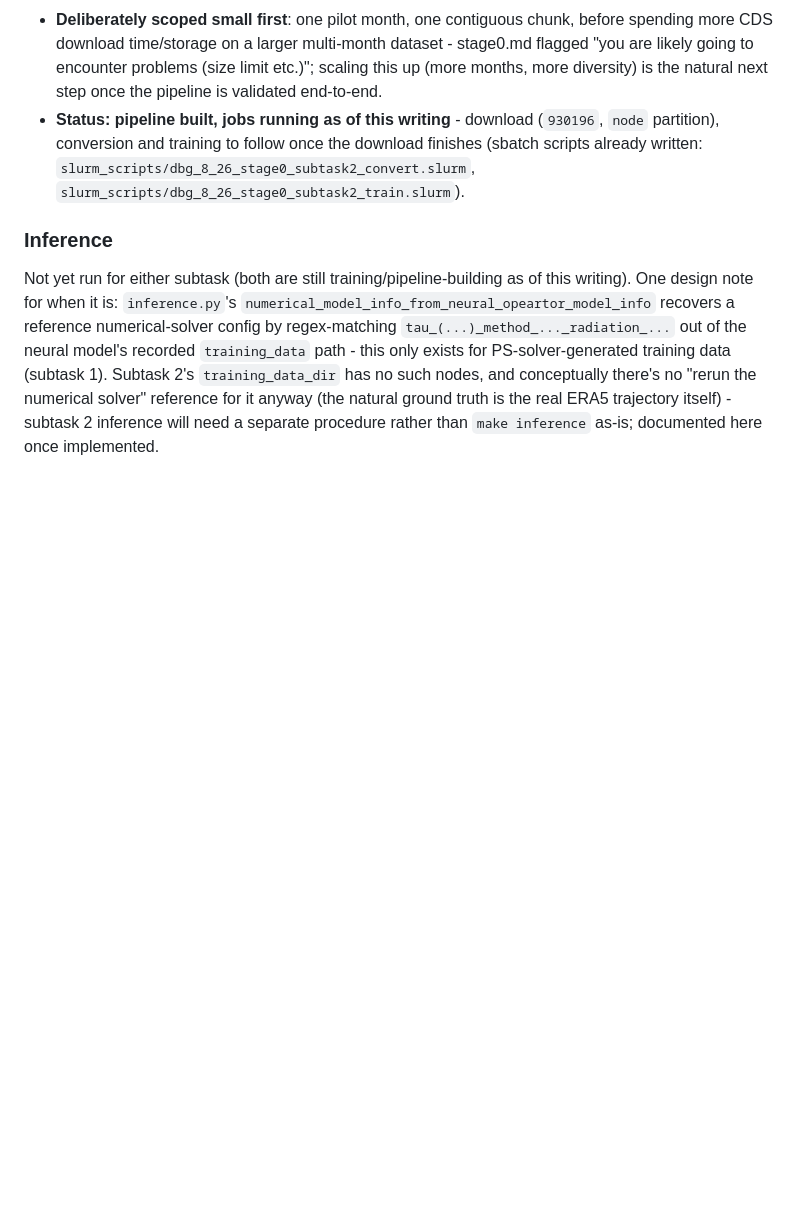
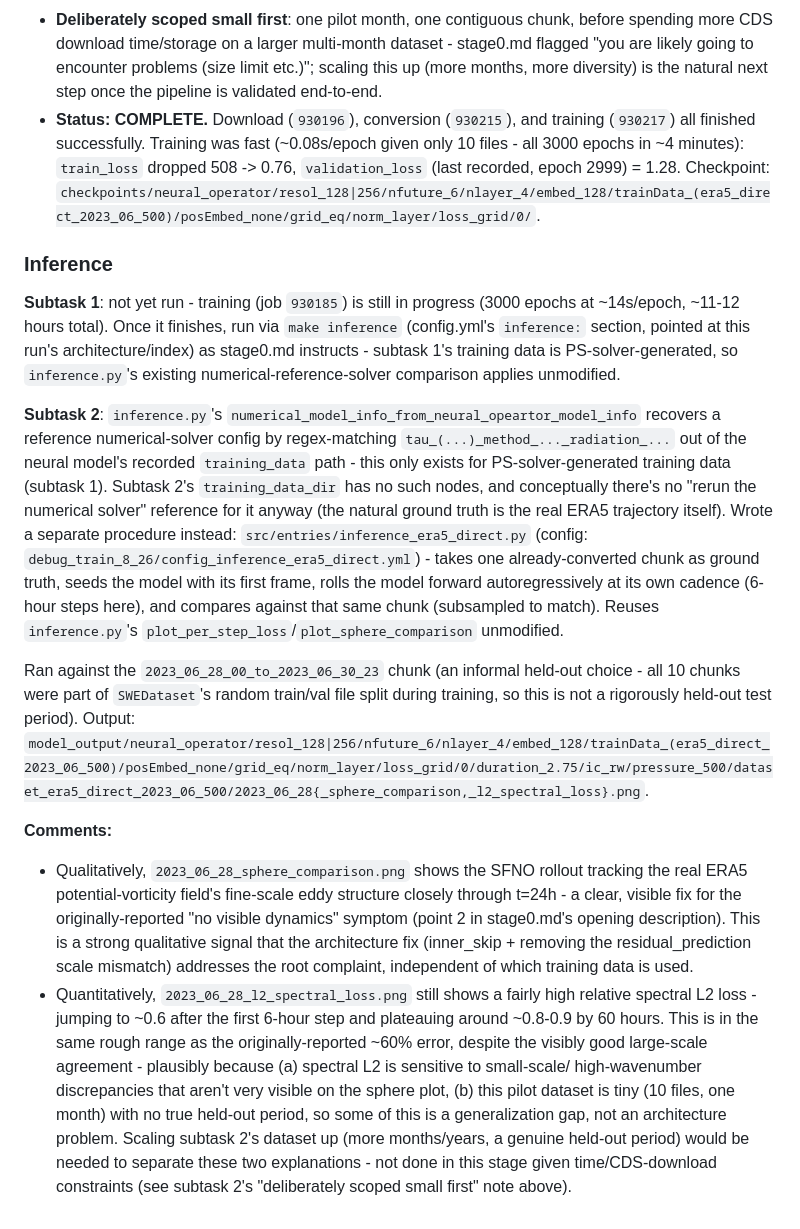
Before and after one commit to Jerry-Haoyu/Shallow_Water_System_On_Sphere, a Markdown page: debug_train_8_26/stage0.md, the part around the change. Rendered like a GitHub page; blank space fills up the shorter version.

Commit message:
Record subtask 2 training/inference results in Findings
Subtask 2 finished end-to-end (download, conversion, training, inference).
Qualitatively the SFNO rollout closely tracks real ERA5 eddy structure
through 24h - a clear fix for the "no visible dynamics" symptom. Quantitative
relative spectral L2 loss remains high (~0.6-0.9), likely reflecting both
spectral L2's sensitivity to small-scale discrepancies and the pilot
dataset's small size (10 files, no true held-out period) rather than a
remaining architecture problem - flagged as needing a larger dataset to
disentangle.

Subtask 1 is still training (job 930185, ~11-12h total); its Findings entry
notes it'll use make inference (existing numerical-reference-solver
comparison) once done.

Co-Authored-By: Claude Sonnet 5 <noreply@anthropic.com>

```diff
--- a/debug_train_8_26/stage0.md
+++ b/debug_train_8_26/stage0.md
@@ -191,20 +191,57 @@ always PS-solver output, per `README.md`); built from scratch:
   dataset - stage0.md flagged "you are likely going to encounter problems
   (size limit etc.)"; scaling this up (more months, more diversity) is the
   natural next step once the pipeline is validated end-to-end.
-- **Status: pipeline built, jobs running as of this writing** - download
-  (`930196`, `node` partition), conversion and training to follow once the
-  download finishes (sbatch scripts already written:
-  `slurm_scripts/dbg_8_26_stage0_subtask2_convert.slurm`,
-  `slurm_scripts/dbg_8_26_stage0_subtask2_train.slurm`).
+- **Status: COMPLETE.** Download (`930196`), conversion (`930215`), and
+  training (`930217`) all finished successfully. Training was fast (~0.08s/epoch
+  given only 10 files - all 3000 epochs in ~4 minutes): `train_loss` dropped
+  508 -> 0.76, `validation_loss` (last recorded, epoch 2999) = 1.28.
+  Checkpoint: `checkpoints/neural_operator/resol_128|256/nfuture_6/nlayer_4/embed_128/trainData_(era5_direct_2023_06_500)/posEmbed_none/grid_eq/norm_layer/loss_grid/0/`.
 
 ### Inference
-Not yet run for either subtask (both are still training/pipeline-building as of
-this writing). One design note for when it is: `inference.py`'s
-`numerical_model_info_from_neural_opeartor_model_info` recovers a reference
-numerical-solver config by regex-matching `tau_(...)_method_..._radiation_...`
-out of the neural model's recorded `training_data` path - this only exists for
-PS-solver-generated training data (subtask 1). Subtask 2's `training_data_dir`
-has no such nodes, and conceptually there's no "rerun the numerical solver"
-reference for it anyway (the natural ground truth is the real ERA5 trajectory
-itself) - subtask 2 inference will need a separate procedure rather than
-`make inference` as-is; documented here once implemented.
+
+**Subtask 1**: not yet run - training (job `930185`) is still in progress
+(3000 epochs at ~14s/epoch, ~11-12 hours total). Once it finishes, run via
+`make inference` (config.yml's `inference:` section, pointed at this run's
+architecture/index) as stage0.md instructs - subtask 1's training data is
+PS-solver-generated, so `inference.py`'s existing numerical-reference-solver
+comparison applies unmodified.
+
+**Subtask 2**: `inference.py`'s `numerical_model_info_from_neural_opeartor_model_info`
+recovers a reference numerical-solver config by regex-matching
+`tau_(...)_method_..._radiation_...` out of the neural model's recorded
+`training_data` path - this only exists for PS-solver-generated training data
+(subtask 1). Subtask 2's `training_data_dir` has no such nodes, and
+conceptually there's no "rerun the numerical solver" reference for it anyway
+(the natural ground truth is the real ERA5 trajectory itself). Wrote a
+separate procedure instead: `src/entries/inference_era5_direct.py` (config:
+`debug_train_8_26/config_inference_era5_direct.yml`) - takes one already-converted
+chunk as ground truth, seeds the model with its first frame, rolls the model
+forward autoregressively at its own cadence (6-hour steps here), and compares
+against that same chunk (subsampled to match). Reuses `inference.py`'s
+`plot_per_step_loss`/`plot_sphere_comparison` unmodified.
+
+Ran against the `2023_06_28_00_to_2023_06_30_23` chunk (an informal held-out
+choice - all 10 chunks were part of `SWEDataset`'s random train/val file split
+during training, so this is not a rigorously held-out test period). Output:
+`model_output/neural_operator/resol_128|256/nfuture_6/nlayer_4/embed_128/trainData_(era5_direct_2023_06_500)/posEmbed_none/grid_eq/norm_layer/loss_grid/0/duration_2.75/ic_rw/pressure_500/dataset_era5_direct_2023_06_500/2023_06_28{_sphere_comparison,_l2_spectral_loss}.png`.
+
+**Comments:**
+- Qualitatively, `2023_06_28_sphere_comparison.png` shows the SFNO rollout
+  tracking the real ERA5 potential-vorticity field's fine-scale eddy structure
+  closely through t=24h - a clear, visible fix for the originally-reported
+  "no visible dynamics" symptom (point 2 in stage0.md's opening description).
+  This is a strong qualitative signal that the architecture fix (inner_skip +
+  removing the residual_prediction scale mismatch) addresses the root
+  complaint, independent of which training data is used.
+- Quantitatively, `2023_06_28_l2_spectral_loss.png` still shows a fairly high
+  relative spectral L2 loss - jumping to ~0.6 after the first 6-hour step and
+  plateauing around ~0.8-0.9 by 60 hours. This is in the same rough range as
+  the originally-reported ~60% error, despite the visibly good large-scale
+  agreement - plausibly because (a) spectral L2 is sensitive to small-scale/
+  high-wavenumber discrepancies that aren't very visible on the sphere plot,
+  (b) this pilot dataset is tiny (10 files, one month) with no true held-out
+  period, so some of this is a generalization gap, not an architecture
+  problem. Scaling subtask 2's dataset up (more months/years, a genuine
+  held-out period) would be needed to separate these two explanations - not
+  done in this stage given time/CDS-download constraints (see subtask 2's
+  "deliberately scoped small first" note above).
```
